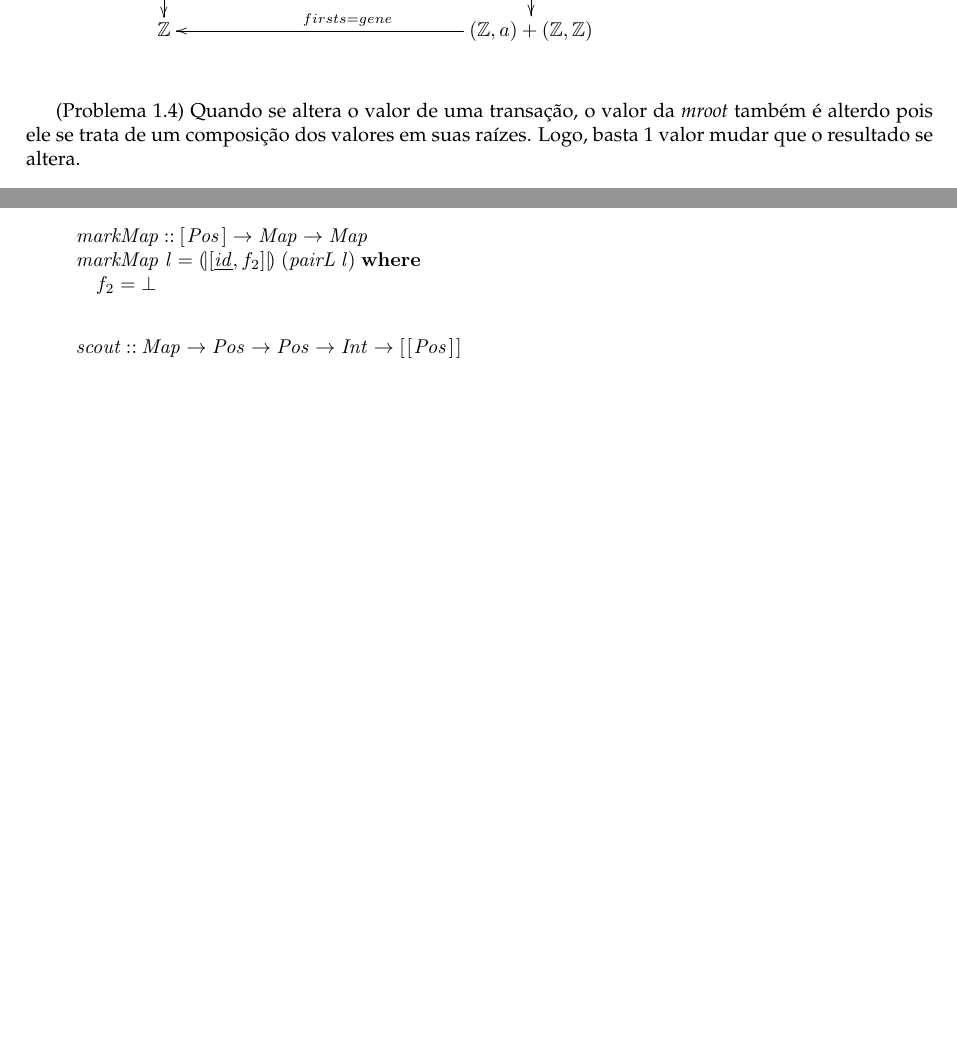
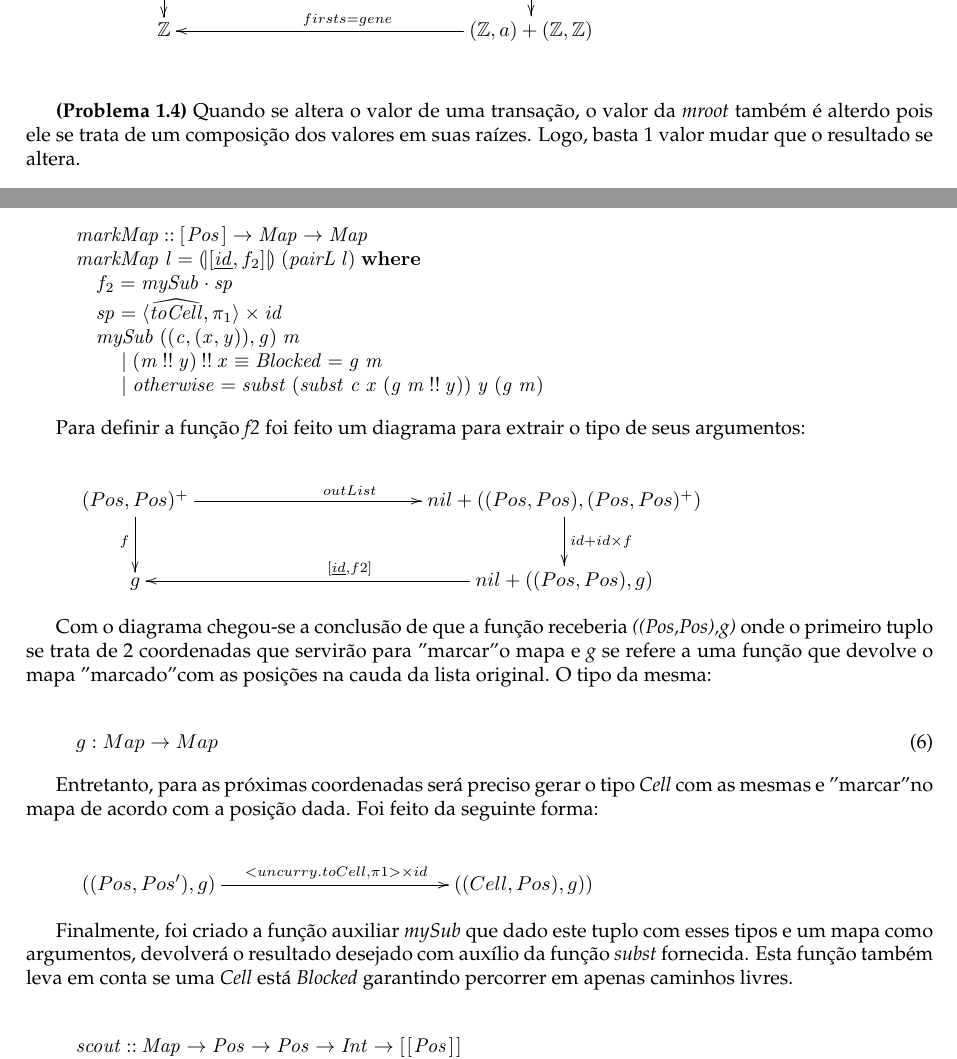
Before and after one commit to rafareas/projeto_cp, a LaTeX document (cp2122t/cp2122t.tex): two parts of pages 15 and 17 of 19 before the commit and two parts of pages 15 and 17 of 20 after it, joined at a grey line, cut so that both start at the same text, the shorter picture padded with empty space. Compiled offline with pdfLaTeX.

Commit message:
4.2 feita

```diff
--- a/cp2122t/cp2122t.tex
+++ b/cp2122t/cp2122t.tex
@@ -1777,7 +1777,7 @@ Logo, este catamorfismo só precisa isolar o valor da \emph{FTree} resultante:
     }
 \end{eqnarray*}\\
 
-(Problema 1.4) Quando se altera o valor de uma transação, o valor da \emph{mroot} também é alterdo pois
+\textbf{(Problema 1.4)} Quando se altera o valor de uma transação, o valor da \emph{mroot} também é alterdo pois
 ele se trata de um composição dos valores em suas raízes.
 Logo, basta 1 valor mudar que o resultado se altera.\\
 
@@ -1908,15 +1908,62 @@ Definiu-se então o gene como agrupamento de pares.\\
 \begin{hscode}\SaveRestoreHook
 \column{B}{@{}>{\hspre}l<{\hspost}@{}}%
 \column{3}{@{}>{\hspre}l<{\hspost}@{}}%
+\column{11}{@{}>{\hspre}l<{\hspost}@{}}%
 \column{E}{@{}>{\hspre}l<{\hspost}@{}}%
 \>[B]{}\Varid{markMap}\mathbin{::}[\mskip1.5mu \Conid{Pos}\mskip1.5mu]\to \Conid{Map}\to \Conid{Map}{}\<[E]%
 \\
 \>[B]{}\Varid{markMap}\;\Varid{l}\mathrel{=}\cataList{\alt{\underline{\Varid{id}}}{f_2 }}\;(\Varid{pairL}\;\Varid{l})\;\mathbf{where}{}\<[E]%
 \\
 \>[B]{}\hsindent{3}{}\<[3]%
-\>[3]{}f_2 \mathrel{=}\bot {}\<[E]%
-\ColumnHook
-\end{hscode}\resethooks
+\>[3]{}f_2 \mathrel{=}\Varid{mySub}\comp \Varid{sp}{}\<[E]%
+\\
+\>[B]{}\hsindent{3}{}\<[3]%
+\>[3]{}\Varid{sp}\mathrel{=}\conj{\uncurry{\Varid{toCell}}}{\p1}\times\Varid{id}{}\<[E]%
+\\
+\>[B]{}\hsindent{3}{}\<[3]%
+\>[3]{}\Varid{mySub}\;((\Varid{c},(\Varid{x},\Varid{y})),\Varid{g})\;\Varid{m}{}\<[E]%
+\\
+\>[3]{}\hsindent{8}{}\<[11]%
+\>[11]{}\mid (\Varid{m}\mathbin{!!}\Varid{y})\mathbin{!!}\Varid{x}\equiv \Conid{Blocked}\mathrel{=}\Varid{g}\;\Varid{m}{}\<[E]%
+\\
+\>[3]{}\hsindent{8}{}\<[11]%
+\>[11]{}\mid \Varid{otherwise}\mathrel{=}\Varid{subst}\;(\Varid{subst}\;\Varid{c}\;\Varid{x}\;(\Varid{g}\;\Varid{m}\mathbin{!!}\Varid{y}))\;\Varid{y}\;(\Varid{g}\;\Varid{m}){}\<[E]%
+\ColumnHook
+\end{hscode}\resethooks
+
+Para definir a função \emph{f2} foi feito um diagrama para extrair o tipo de seus argumentos:
+
+\begin{eqnarray*}
+    \xymatrix@C=4cm{
+    (Pos,Pos)^+ \ar[d]_{f} \ar[r]^{outList}
+    & nil + ((Pos,Pos),(Pos,Pos)^+) \ar[d]^{id+id \times f}\\
+    g & nil + ((Pos,Pos),g) \ar[l]_{[\underline{id}, f2]}\\
+    }
+\end{eqnarray*}
+
+Com o diagrama chegou-se a conclusão de que a função receberia \emph{((Pos,Pos),g)}
+onde o primeiro tuplo se trata de 2 coordenadas que servirão para "marcar" o mapa
+e \emph{g} se refere a uma função
+que devolve o mapa "marcado" com as posições na cauda da lista original. O tipo da mesma:
+
+\begin{eqnarray}
+g: Map \rightarrow Map
+\end{eqnarray}
+
+Entretanto, para as próximas coordenadas será preciso gerar o tipo \emph{Cell}
+com as mesmas e "marcar" no mapa de acordo com a posição dada. Foi feito da seguinte forma:
+
+\begin{eqnarray*}
+    \xymatrix@C=4 cm{
+    ((Pos,Pos'), g) \ar[r]^{<uncurry.toCell, \pi 1> \times id} &
+    ((Cell,Pos),g))
+    }
+\end{eqnarray*}
+
+Finalmente, foi criado a função auxiliar \emph{mySub} que dado este tuplo com esses tipos e um mapa
+como argumentos, devolverá o resultado desejado com auxílio da função \emph{subst} fornecida.
+Esta função também leva em conta se uma \emph{Cell} está \emph{Blocked} garantindo percorrer
+em apenas caminhos livres.\\
 
 \begin{hscode}\SaveRestoreHook
 \column{B}{@{}>{\hspre}l<{\hspost}@{}}%
```
Also changed, not shown: cp2122t/cp2122t.pdf, 4 other files.
